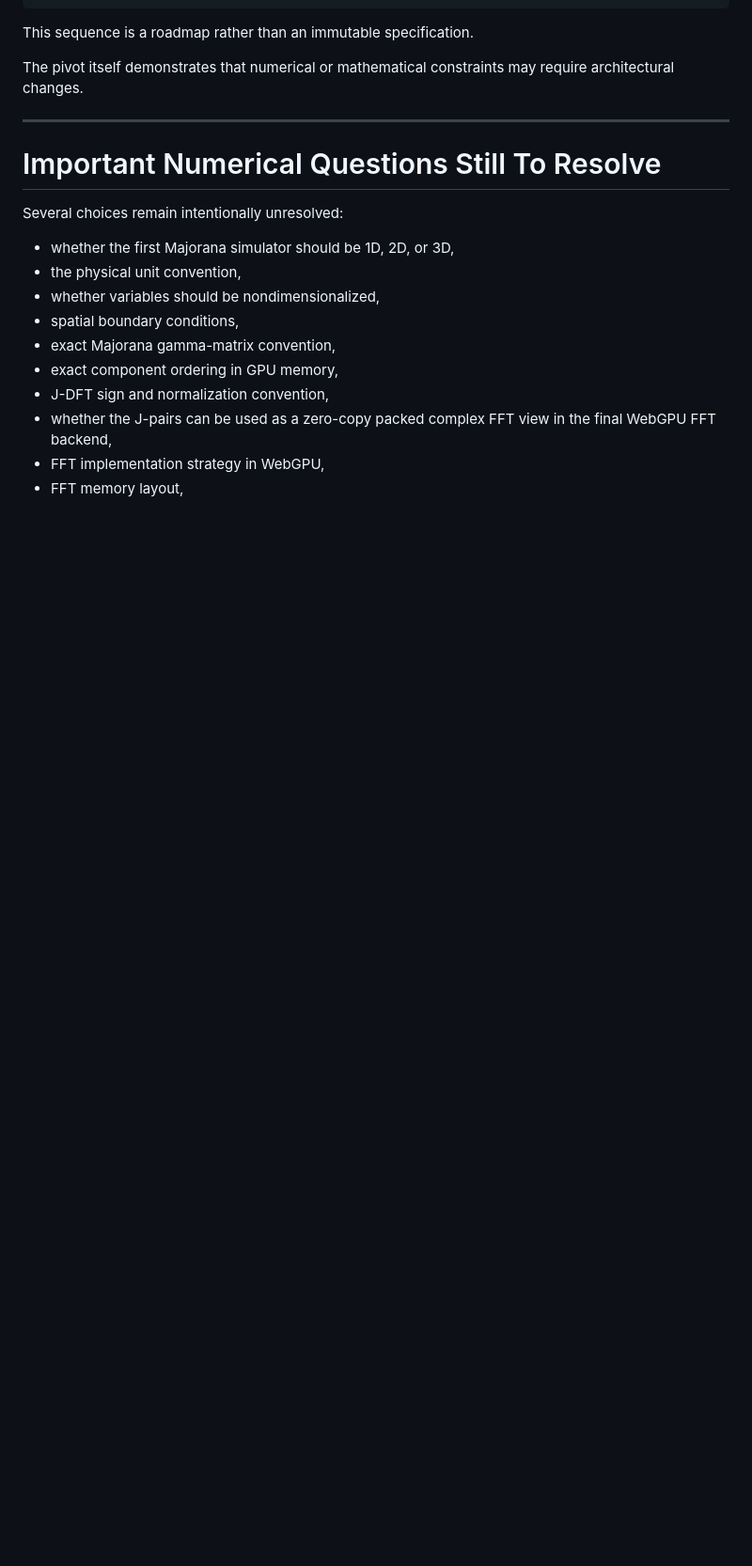
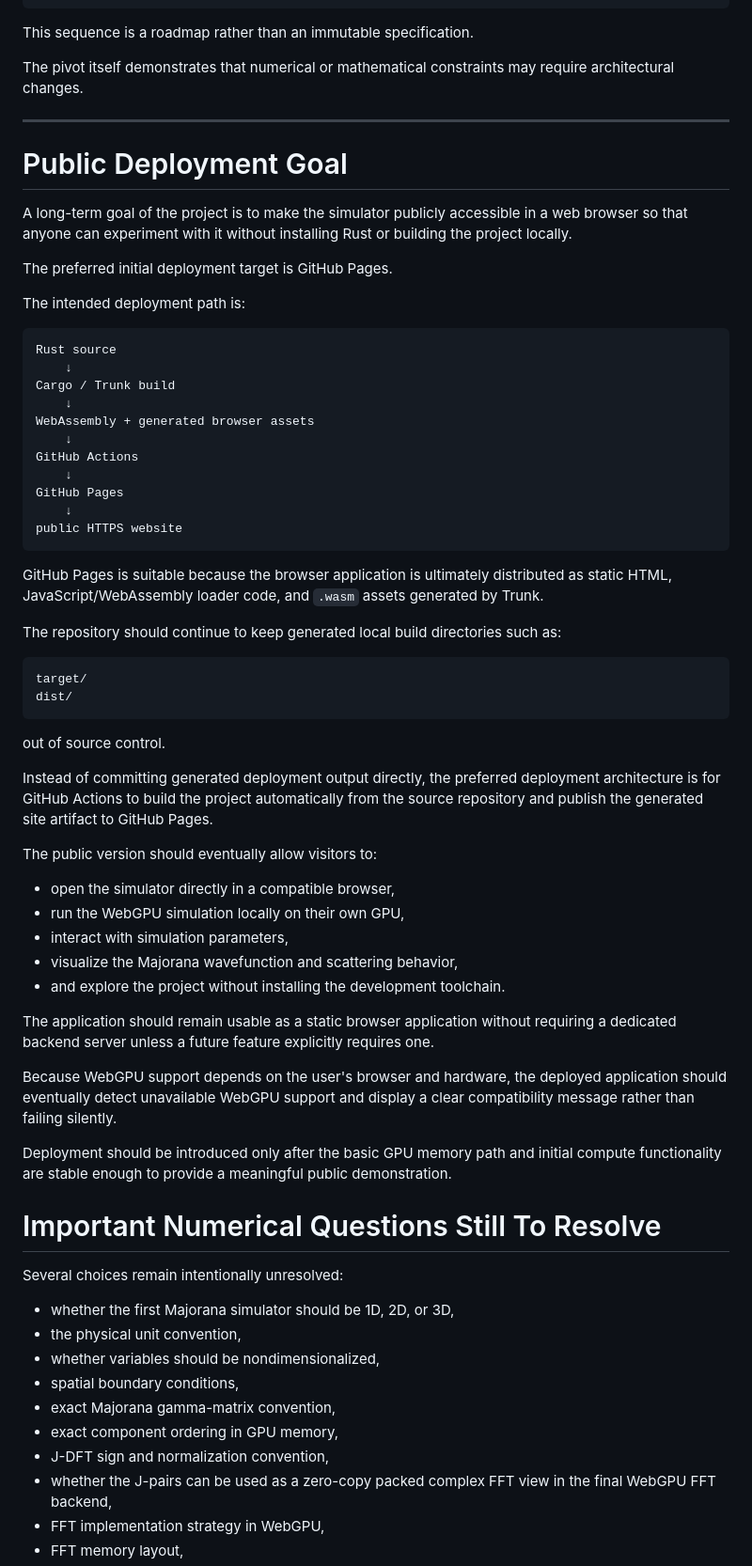
Before and after one commit to benjamincommeau2/majorana-wave-simulator, a Markdown page: README.md, the part around the change. Shown at 94% size. Drawn GitHub-style; blank space fills up the shorter version.

Commit message:
docs: add public deployment goal

````diff
--- a/README.md
+++ b/README.md
@@ -1946,6 +1946,56 @@ This sequence is a roadmap rather than an immutable specification.
 The pivot itself demonstrates that numerical or mathematical constraints may require architectural changes.
 
 ---
+
+# Public Deployment Goal
+
+A long-term goal of the project is to make the simulator publicly accessible in a web browser so that anyone can experiment with it without installing Rust or building the project locally.
+
+The preferred initial deployment target is GitHub Pages.
+
+The intended deployment path is:
+
+```text
+Rust source
+    ↓
+Cargo / Trunk build
+    ↓
+WebAssembly + generated browser assets
+    ↓
+GitHub Actions
+    ↓
+GitHub Pages
+    ↓
+public HTTPS website
+```
+
+GitHub Pages is suitable because the browser application is ultimately distributed as static HTML, JavaScript/WebAssembly loader code, and `.wasm` assets generated by Trunk.
+
+The repository should continue to keep generated local build directories such as:
+
+```text
+target/
+dist/
+```
+
+out of source control.
+
+Instead of committing generated deployment output directly, the preferred deployment architecture is for GitHub Actions to build the project automatically from the source repository and publish the generated site artifact to GitHub Pages.
+
+The public version should eventually allow visitors to:
+
+* open the simulator directly in a compatible browser,
+* run the WebGPU simulation locally on their own GPU,
+* interact with simulation parameters,
+* visualize the Majorana wavefunction and scattering behavior,
+* and explore the project without installing the development toolchain.
+
+The application should remain usable as a static browser application without requiring a dedicated backend server unless a future feature explicitly requires one.
+
+Because WebGPU support depends on the user's browser and hardware, the deployed application should eventually detect unavailable WebGPU support and display a clear compatibility message rather than failing silently.
+
+Deployment should be introduced only after the basic GPU memory path and initial compute functionality are stable enough to provide a meaningful public demonstration.
+
 
 # Important Numerical Questions Still To Resolve
 
````
